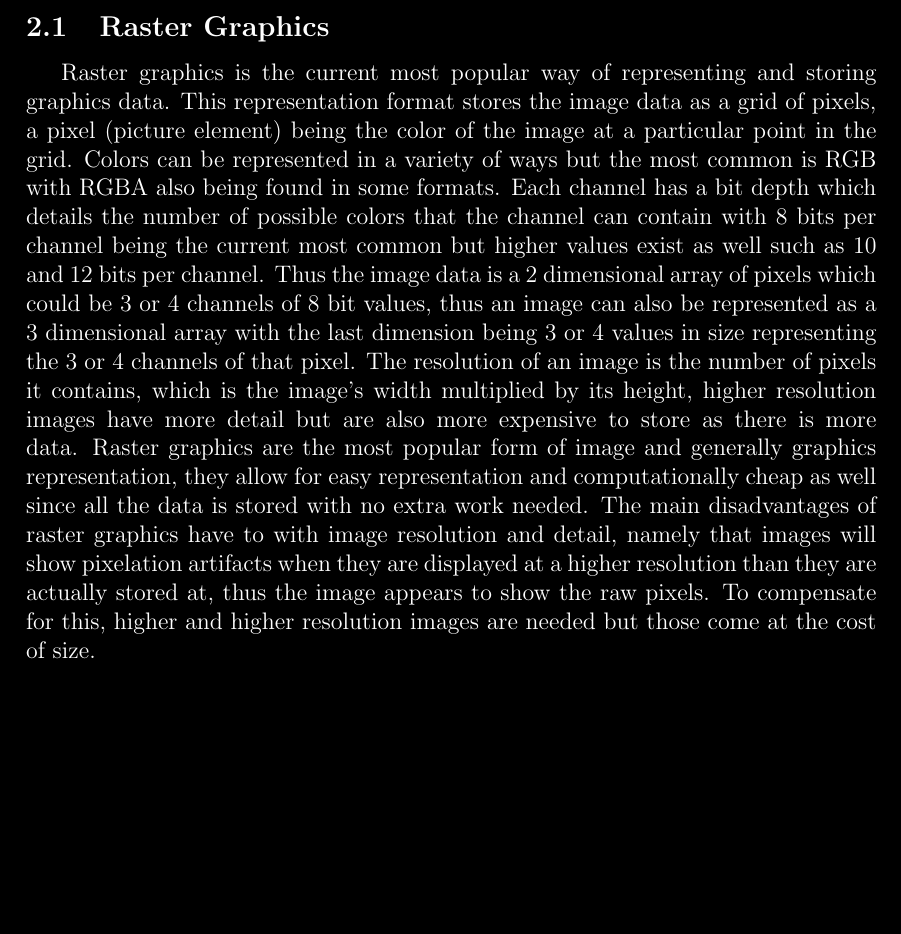
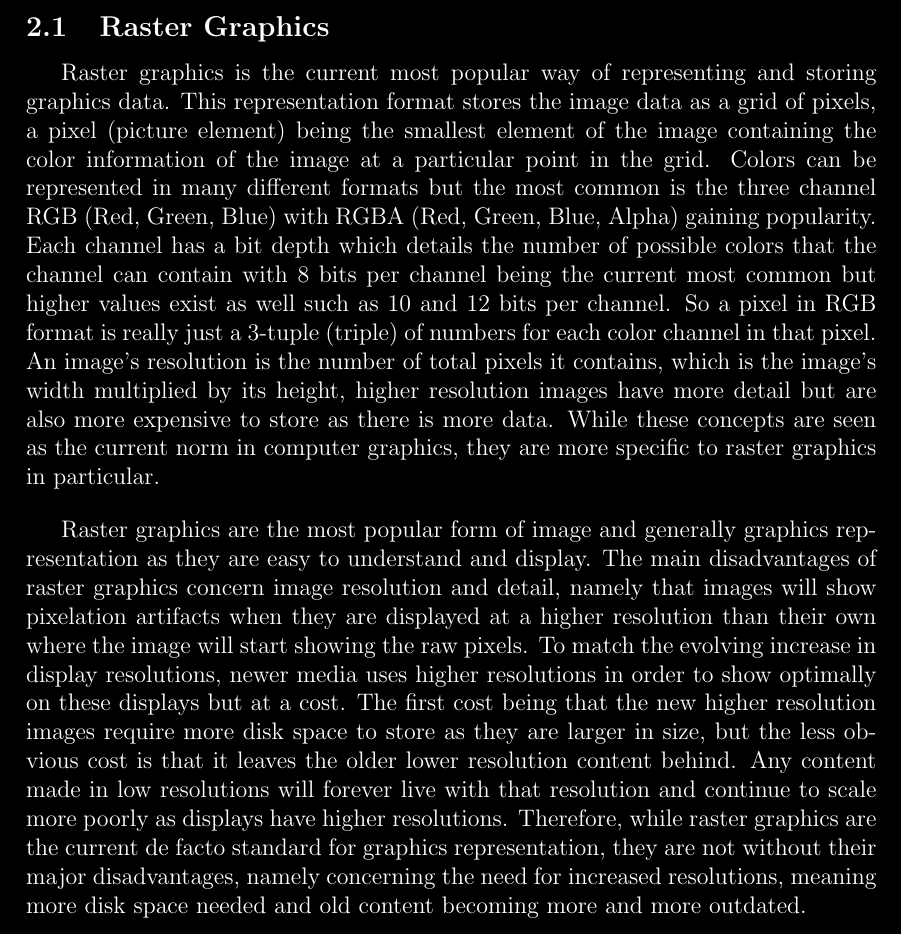
Before and after one commit to basshelal/AnimationVectorizer, a LaTeX thesis (docs/dissertation/dissertation.tex): part of page 6 of 30, cut so that both start at the same text, the shorter picture padded with empty space. Compiled offline with pdfLaTeX.

Commit message:
Raster graphics done

```diff
--- a/docs/dissertation/dissertation.tex
+++ b/docs/dissertation/dissertation.tex
@@ -108,44 +108,49 @@ bottom=40mm
 
     \subsection{Raster Graphics}\label{subsec:raster-graphics}
 
-    % Brief summary of what we will go over (signposting)
-    % Pixels, Bitmaps, Image Data Buffers: basically the bare must knows about Raster Graphics
-    % Advantages and popularity of Raster Graphics
-    % Disadvantages like upscaling, pixelation, size issues with high resolution
-    % Brief summary of everything we just mentioned
-
     \tab
     Raster graphics is the current most popular way of representing and storing graphics data.
     \sentence
-    This representation format stores the image data as a grid of pixels, a pixel (picture element) being the color
-    of the image at a particular point in the grid.
+    This representation format stores the image data as a grid of pixels, a pixel (picture element) being the
+    smallest element of the image containing the color information of the image at a particular point in the grid.
     \sentence
-    Colors can be represented in a variety of ways but the most common is RGB with RGBA also being found in some
-    formats.
+    Colors can be represented in many different formats but the most common is the three channel RGB (Red, Green, Blue)
+    with RGBA (Red, Green, Blue, Alpha) gaining popularity.
     \sentence
     Each channel has a bit depth which details the number of possible colors that the channel can contain with 8 bits
     per channel being the current most common but higher values exist as well such as 10 and 12 bits per channel.
     \sentence
-    Thus the image data is a 2 dimensional array of pixels which could be 3 or 4 channels of 8 bit values, thus an
-    image can also be represented as a 3 dimensional array with the last dimension being 3 or 4 values in size
-    representing the 3 or 4 channels of that pixel.
+    So a pixel in RGB format is really just a 3-tuple (triple) of numbers for each color channel in that pixel.
     \sentence
-    The resolution of an image is the number of pixels it contains, which is the image's width multiplied by its
+    An image's resolution is the number of total pixels it contains, which is the image's width multiplied by its
     height, higher resolution images have more detail but are also more expensive to store as there is more data.
     \sentence
-    Raster graphics are the most popular form of image and generally graphics representation, they allow for easy
-    representation and computationally cheap as well since all the data is stored with no extra work needed.
+    While these concepts are seen as the current norm in computer graphics, they are more specific to raster graphics
+    in particular.
     \sentence
-    The main disadvantages of raster graphics have to with image resolution and detail, namely that images will show
-    pixelation artifacts when they are displayed at a higher resolution than they are actually stored at, thus the
-    image appears to show the raw pixels.
+
+    \bigskip
+    Raster graphics are the most popular form of image and generally graphics representation as they are easy to
+    understand and display.
     \sentence
+    The main disadvantages of raster graphics concern image resolution and detail, namely that images will show
+    pixelation artifacts when they are displayed at a higher resolution than their own where the image will start
+    showing the raw pixels.
+    \sentence
+    To match the evolving increase in display resolutions, newer media uses higher resolutions in order to show
+    optimally on these displays but at a cost.
+    \sentence
+    The first cost being that the new higher resolution images require more disk space to store as they are larger in
+    size, but the less obvious cost is that it leaves the older lower resolution content behind.
+    \sentence
+    Any content made in low resolutions will forever live with that resolution and continue to scale more poorly as
+    displays have higher resolutions.
+    \sentence
+    Therefore, while raster graphics are the current de facto standard for graphics representation, they are not
+    without their major disadvantages, namely concerning the need for increased resolutions, meaning more disk space
+    needed and old content becoming more and more outdated.
+
     % TODO 16-Sep-20 Show pixelation images
-    To compensate for this, higher and higher resolution images are needed but those come at the cost of size.
-    \sentence
-    % TODO 16-Sep-20 Explain more about raw size (no compression, so use raw format or just plain numbers)
-    \sentence
-    % TODO 16-Sep-20 Summarize
 
     \subsection{Vector Graphics}\label{subsec:vector-graphics}
 
```
Also changed, not shown: docs/dissertation/dissertation.pdf, docs/dissertation/dissertation.tex (2 more changed lines), 3 other files.
